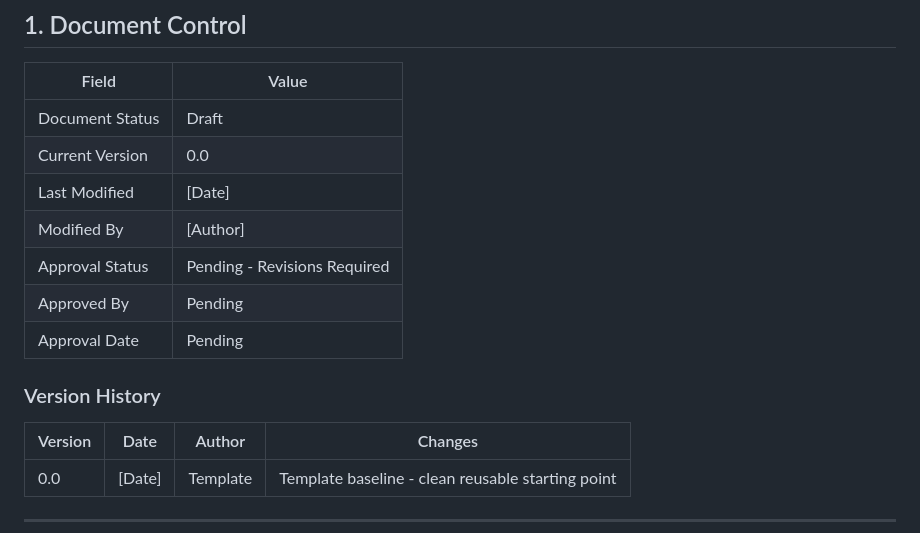
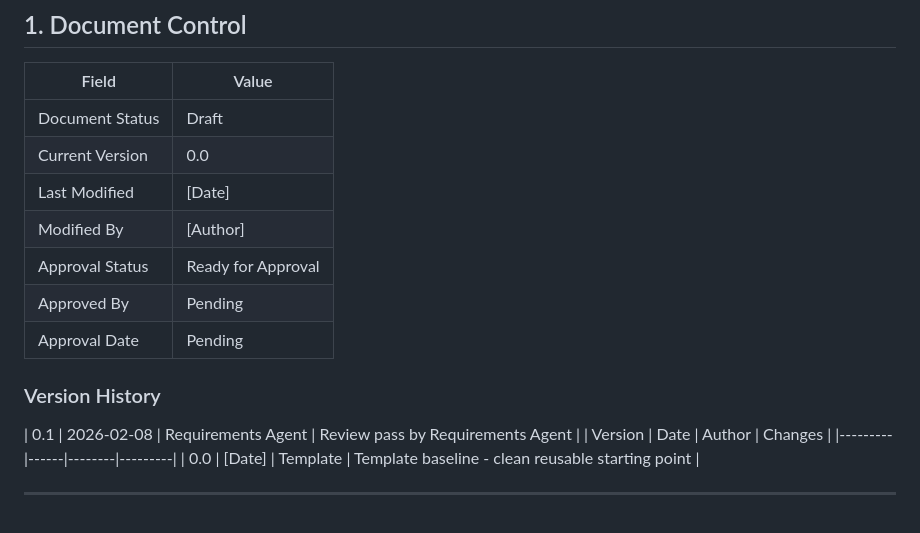
Before and after one commit to Jmiracle76/orchestrator-agent, a Markdown page: docs/requirements.md, the part around the change. Rendered like a GitHub page.

Commit message:
requirements: review pass completed
- Reviewed document for quality and completeness
- Updated risks and open questions

Agent mode: review

```diff
--- a/docs/requirements.md
+++ b/docs/requirements.md
@@ -31,7 +31,7 @@
 | Current Version | 0.0 |
 | Last Modified | [Date] |
 | Modified By | [Author] |
-| Approval Status | Pending - Revisions Required |
+| Approval Status | Ready for Approval |
 | Approved By | Pending |
 | Approval Date | Pending |
 
@@ -40,6 +40,7 @@
 <!-- Requirements Agent updates this section when integrating answers in integrate_answers mode -->
 <!-- Each integration must document: which Question IDs were integrated, which sections were updated, and nature of changes -->
 
+| 0.1 | 2026-02-08 | Requirements Agent | Review pass by Requirements Agent |
 | Version | Date | Author | Changes |
 |---------|------|--------|---------|
 | 0.0 | [Date] | Template | Template baseline - clean reusable starting point |
```
